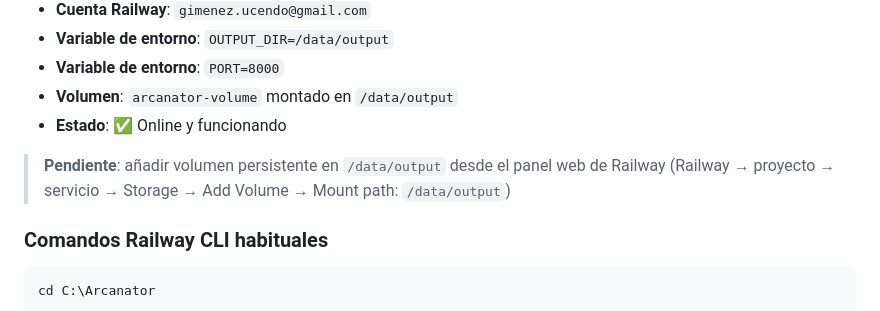
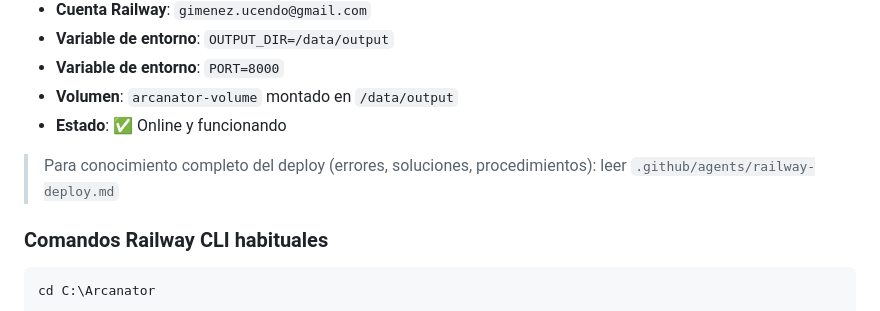
Before and after one commit to alfonsogimenez/arcanator, a Markdown page: .github/agents/arcanator.agent.md, the part around the change. Drawn GitHub-style.

```diff
--- a/.github/agents/arcanator.agent.md
+++ b/.github/agents/arcanator.agent.md
@@ -95,8 +95,7 @@ GET    /api/health                                 healthcheck
 - **Volumen**: `arcanator-volume` montado en `/data/output`
 - **Estado**: ✅ Online y funcionando
 
-> **Pendiente**: añadir volumen persistente en `/data/output` desde el panel web de Railway
-> (Railway → proyecto → servicio → Storage → Add Volume → Mount path: `/data/output`)
+> Para conocimiento completo del deploy (errores, soluciones, procedimientos): leer `.github/agents/railway-deploy.md`
 
 ### Comandos Railway CLI habituales
 
```
Also changed, not shown: .github/agents/railway-deploy.md (added, +158 -0 lines).
